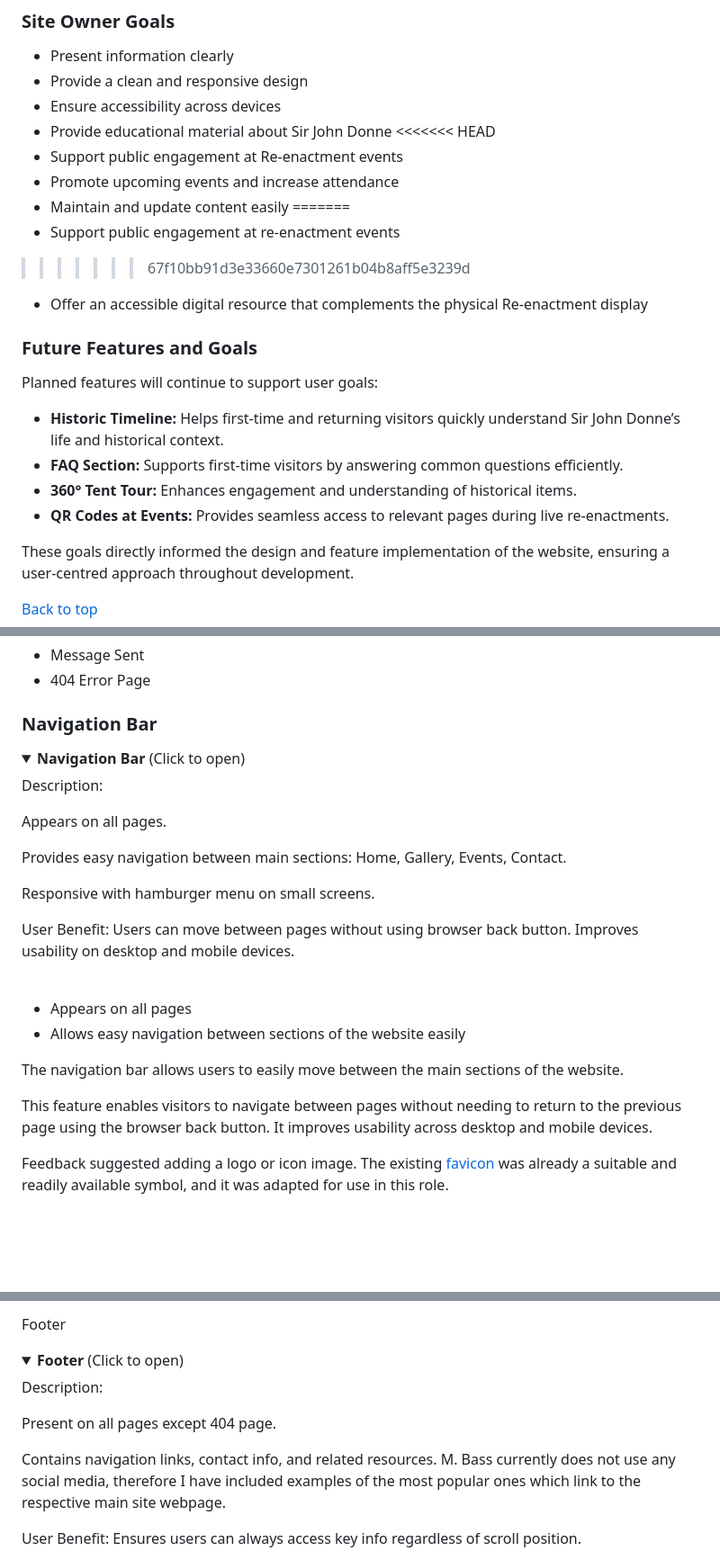
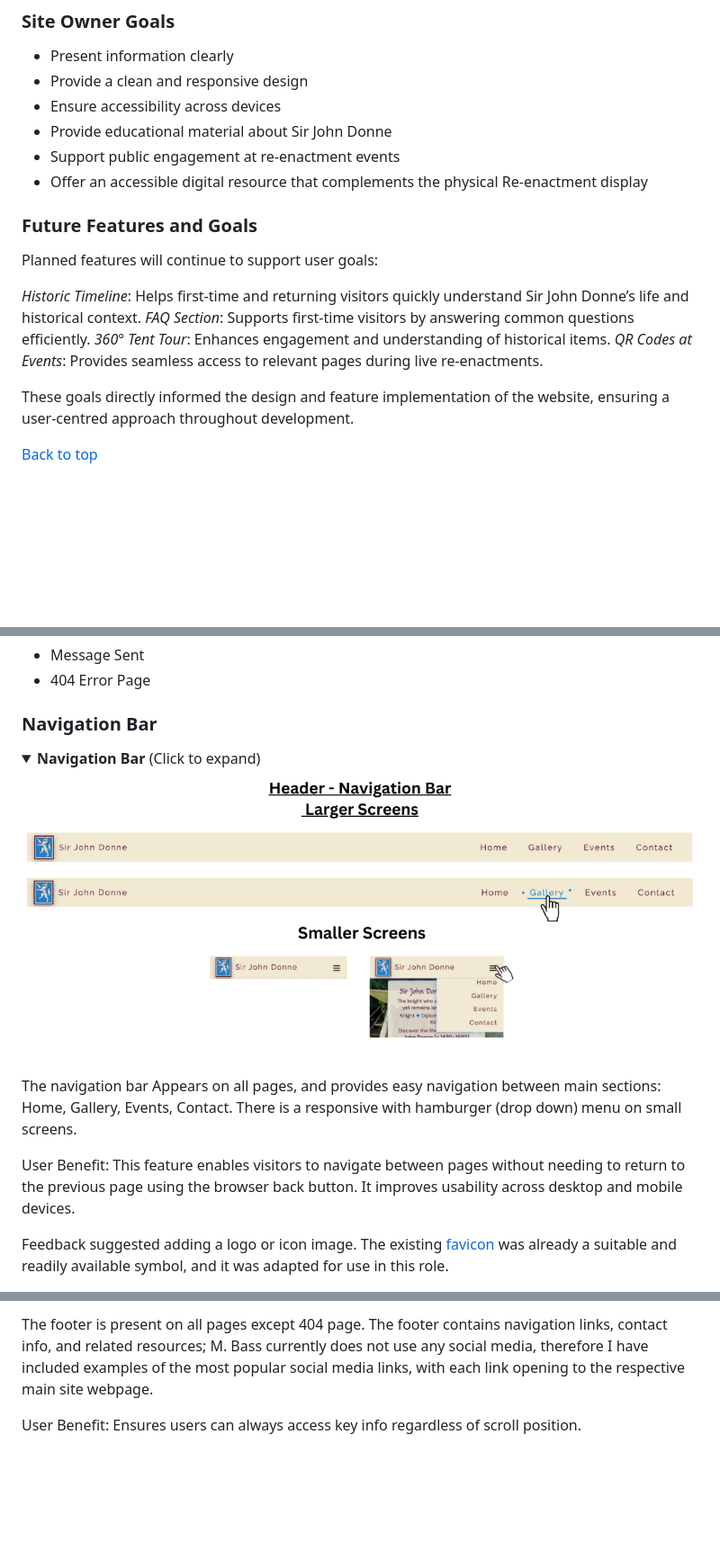
Before and after one commit to David-CB-UK/sir-john-donne-reenactment, a Markdown page: README.md, 3 parts joined by grey strips. Shown at 90% size. Rendered like a GitHub page; pictures changed too: assets/images/readme-images/features-navigation.png (added); folded sections open; blank space fills up the shorter version.

```diff
--- a/README.md
+++ b/README.md
@@ -84,23 +81,17 @@ The goal of the project is to create a **simple, accessible**, and **responsive*
 - Provide a clean and responsive design
 - Ensure accessibility across devices
 - Provide educational material about Sir John Donne
-<<<<<<< HEAD
-- Support public engagement at Re-enactment events
-- Promote upcoming events and increase attendance
-- Maintain and update content easily
-=======
 - Support public engagement at re-enactment events
->>>>>>> 67f10bb91d3e33660e7301261b04b8aff5e3239d
 - Offer an accessible digital resource that complements the physical Re-enactment display
 
 ### Future Features and Goals
 
 Planned features will continue to support user goals:
 
-- **Historic Timeline:** Helps first-time and returning visitors quickly understand Sir John Donne’s life and historical context.
-- **FAQ Section:** Supports first-time visitors by answering common questions efficiently.
-- **360° Tent Tour:** Enhances engagement and understanding of historical items.
-- **QR Codes at Events:** Provides seamless access to relevant pages during live re-enactments.
+*Historic Timeline*: Helps first-time and returning visitors quickly understand Sir John Donne’s life and historical context.
+*FAQ Section*: Supports first-time visitors by answering common questions efficiently.
+*360° Tent Tour*: Enhances engagement and understanding of historical items.
+*QR Codes at Events*: Provides seamless access to relevant pages during live re-enactments.
 
 These goals directly informed the design and feature implementation of the website, ensuring a user-centred approach throughout development.
 
@@ -254,27 +244,15 @@ The features below were implemented to address the UX and design goals described
 
 ### Navigation Bar
 
-<details> <summary><strong>Navigation Bar</strong> (Click to open)</summary>
+<details> <summary><strong>Navigation Bar</strong> (Click to expand)</summary>
 
-Description:
-
-Appears on all pages.
-
-Provides easy navigation between main sections: Home, Gallery, Events, Contact.
-
-Responsive with hamburger menu on small screens.
-
-User Benefit: Users can move between pages without using browser back button. Improves usability on desktop and mobile devices.
+![Navigation Bar](assets/images/readme-images/features-navigation.png)
 
 </details> <br>
 
-<!-- TODO: Describe the feature and its value to users -->
-- Appears on all pages
-- Allows easy navigation between sections of the website easily
+The navigation bar Appears on all pages, and provides easy navigation between main sections: Home, Gallery, Events, Contact. There is a responsive with hamburger (drop down) menu on small screens.
 
-The navigation bar allows users to easily move between the main sections of the website.
-
-This feature enables visitors to navigate between pages without needing to return to the previous page using the browser back button. It improves usability across desktop and mobile devices.
+User Benefit: This feature enables visitors to navigate between pages without needing to return to the previous page using the browser back button. It improves usability across desktop and mobile devices.
 
 Feedback suggested adding a logo or icon image. The existing [favicon](assets/favicon/web-app-manifest-512x512.png) was already a suitable and readily available symbol, and it was adapted for use in this role.
 
@@ -284,13 +266,5 @@ Feedback suggested adding a logo or icon image. The existing [favicon](assets/fa
 
-Footer
-<details> <summary><strong>Footer</strong> (Click to open)</summary>
-
-Description:
-
-Present on all pages except 404 page.
-
-Contains navigation links, contact info, and related resources.
-M. Bass currently does not use any social media, therefore I have included examples of the most popular ones which link to the respective main site webpage.
+The footer is present on all pages except 404 page. The footer contains navigation links, contact info, and related resources; M. Bass currently does not use any social media, therefore I have included examples of the most popular social media links, with each link opening to the respective main site webpage.
 
 User Benefit: Ensures users can always access key info regardless of scroll position.
 
```
Also changed, not shown: other parts of README.md (+37 -49 lines), 2 other files.
